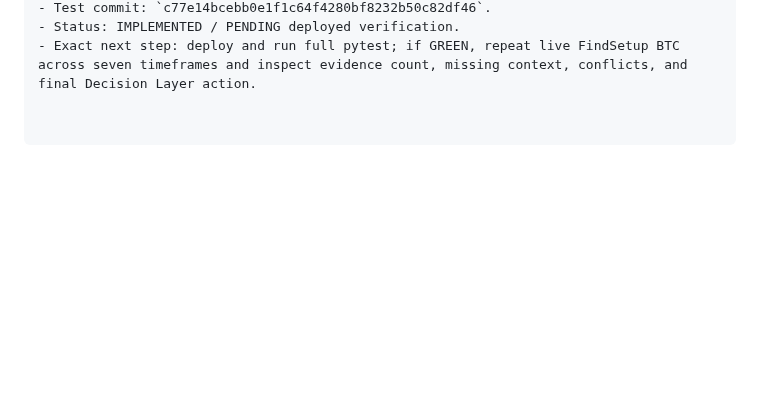
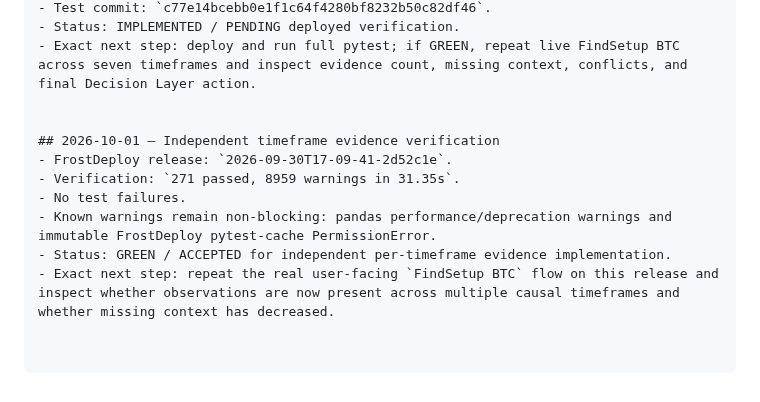
Before and after one commit to nyxtryp/aicfa, a Markdown page: PROJECT_PLAN.md, the part around the change. Rendered like a GitHub page; blank space fills up the shorter version.

Commit message:
Record independent timeframe evidence verification

```diff
--- a/PROJECT_PLAN.md
+++ b/PROJECT_PLAN.md
@@ -1490,3 +1490,12 @@ Implement deterministic provider-backed asset/symbol resolution for user command
 - Test commit: `c77e14bcebb0e1f1c64f4280bf8232b50c82df46`.
 - Status: IMPLEMENTED / PENDING deployed verification.
 - Exact next step: deploy and run full pytest; if GREEN, repeat live FindSetup BTC across seven timeframes and inspect evidence count, missing context, conflicts, and final Decision Layer action.
+
+
+## 2026-10-01 — Independent timeframe evidence verification
+- FrostDeploy release: `2026-09-30T17-09-41-2d52c1e`.
+- Verification: `271 passed, 8959 warnings in 31.35s`.
+- No test failures.
+- Known warnings remain non-blocking: pandas performance/deprecation warnings and immutable FrostDeploy pytest-cache PermissionError.
+- Status: GREEN / ACCEPTED for independent per-timeframe evidence implementation.
+- Exact next step: repeat the real user-facing `FindSetup BTC` flow on this release and inspect whether observations are now present across multiple causal timeframes and whether missing context has decreased.
```
